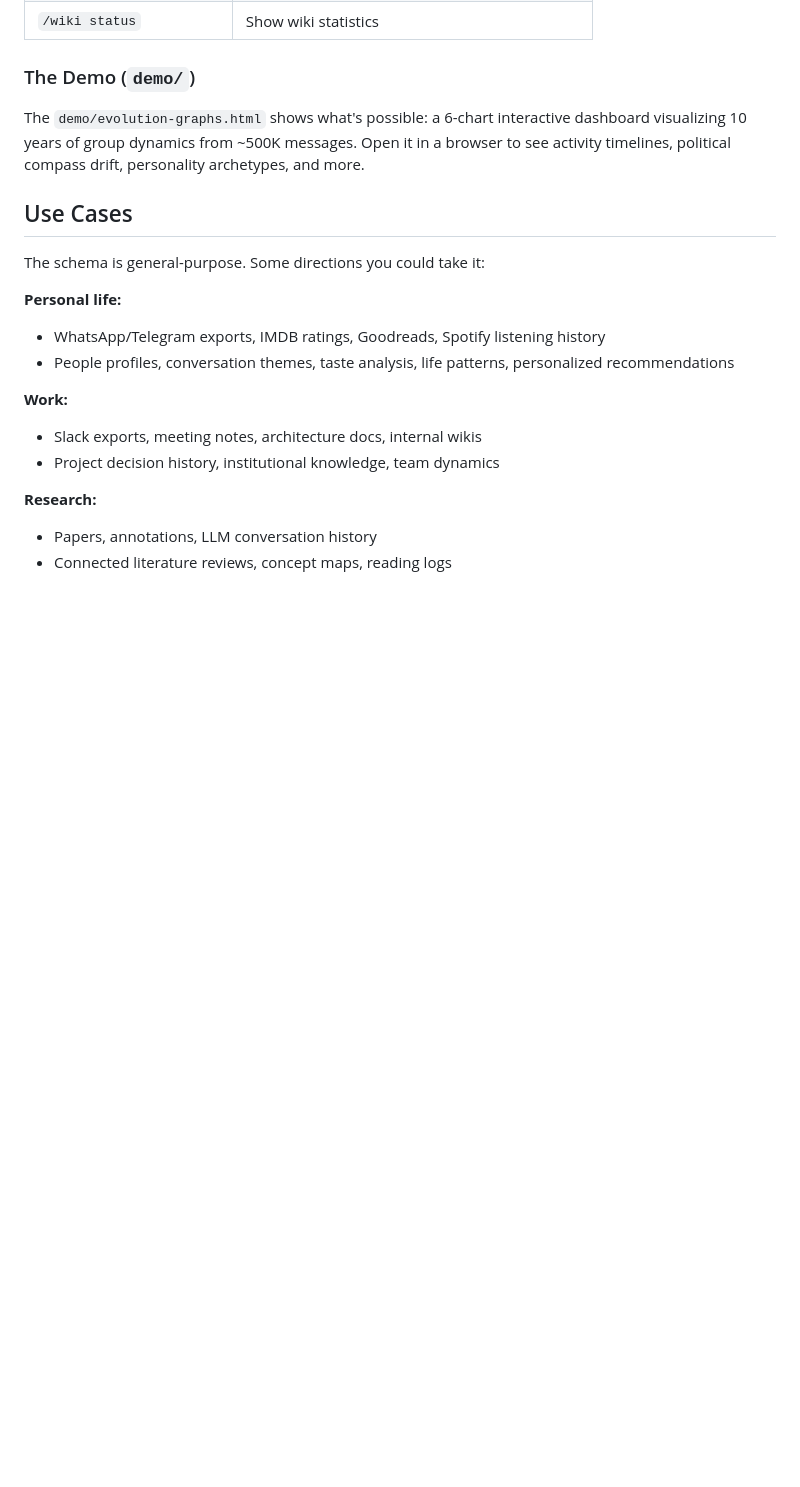
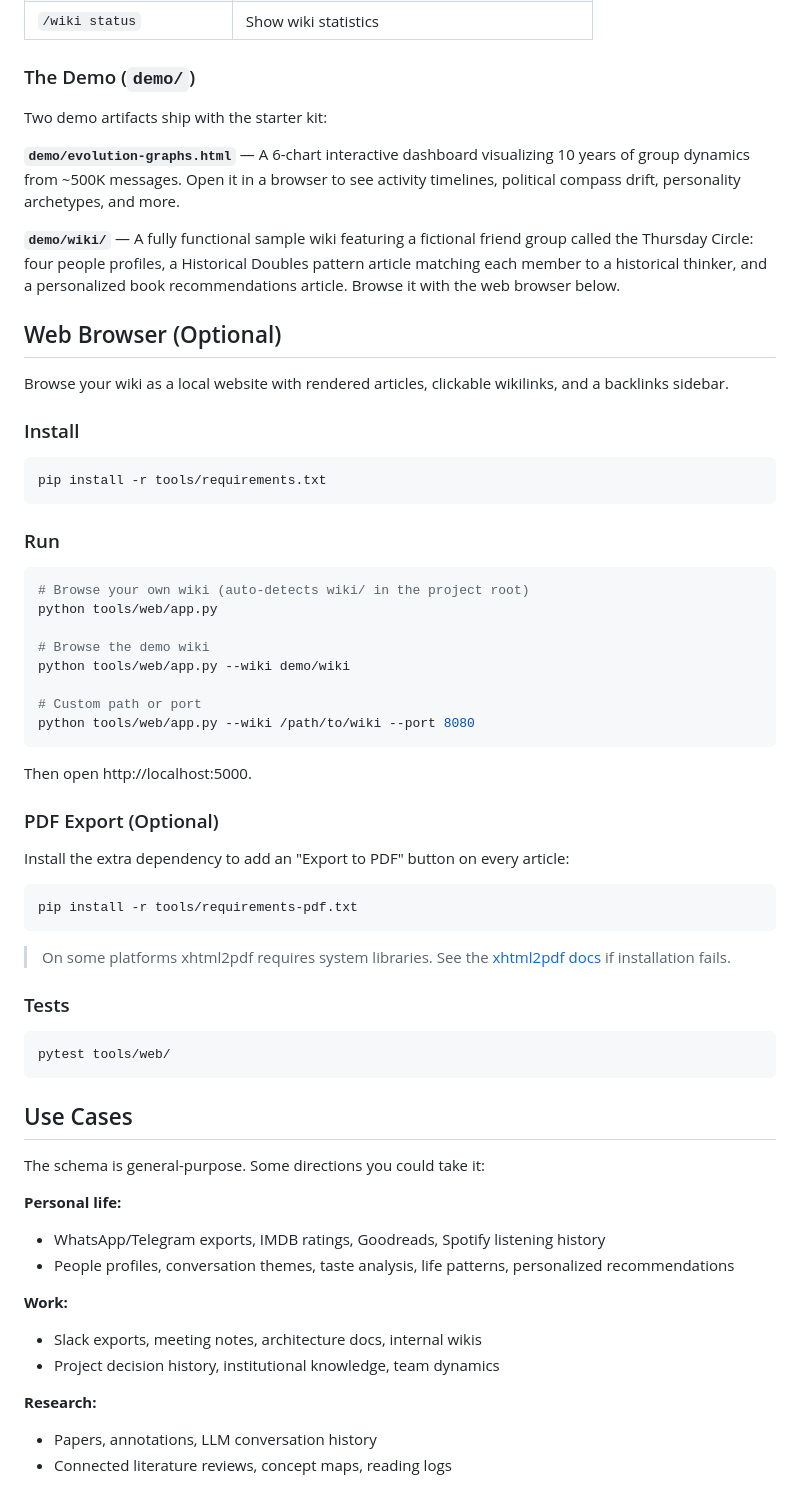
Before and after one commit to dkreinov/self-wiki, a Markdown page: README.md, the part around one of its changes. Drawn GitHub-style; blank space fills up the shorter version.

Commit message:
docs: Document web browser, demo wiki, and optional PDF export

````diff
--- a/README.md
+++ b/README.md
@@ -96,7 +104,52 @@ The `/wiki` skill gives you these commands:
 
 ### The Demo (`demo/`)
 
-The `demo/evolution-graphs.html` shows what's possible: a 6-chart interactive dashboard visualizing 10 years of group dynamics from ~500K messages. Open it in a browser to see activity timelines, political compass drift, personality archetypes, and more.
+Two demo artifacts ship with the starter kit:
+
+**`demo/evolution-graphs.html`** — A 6-chart interactive dashboard visualizing 10 years of group dynamics from ~500K messages. Open it in a browser to see activity timelines, political compass drift, personality archetypes, and more.
+
+**`demo/wiki/`** — A fully functional sample wiki featuring a fictional friend group called the Thursday Circle: four people profiles, a Historical Doubles pattern article matching each member to a historical thinker, and a personalized book recommendations article. Browse it with the web browser below.
+
+## Web Browser (Optional)
+
+Browse your wiki as a local website with rendered articles, clickable wikilinks, and a backlinks sidebar.
+
+### Install
+
+```bash
+pip install -r tools/requirements.txt
+```
+
+### Run
+
+```bash
+# Browse your own wiki (auto-detects wiki/ in the project root)
+python tools/web/app.py
+
+# Browse the demo wiki
+python tools/web/app.py --wiki demo/wiki
+
+# Custom path or port
+python tools/web/app.py --wiki /path/to/wiki --port 8080
+```
+
+Then open http://localhost:5000.
+
+### PDF Export (Optional)
+
+Install the extra dependency to add an "Export to PDF" button on every article:
+
+```bash
+pip install -r tools/requirements-pdf.txt
+```
+
+> On some platforms xhtml2pdf requires system libraries. See the [xhtml2pdf docs](https://xhtml2pdf.readthedocs.io) if installation fails.
+
+### Tests
+
+```bash
+pytest tools/web/
+```
 
 ## Use Cases
 
````
Also changed, not shown: other parts of README.md (+11 -3 lines).
